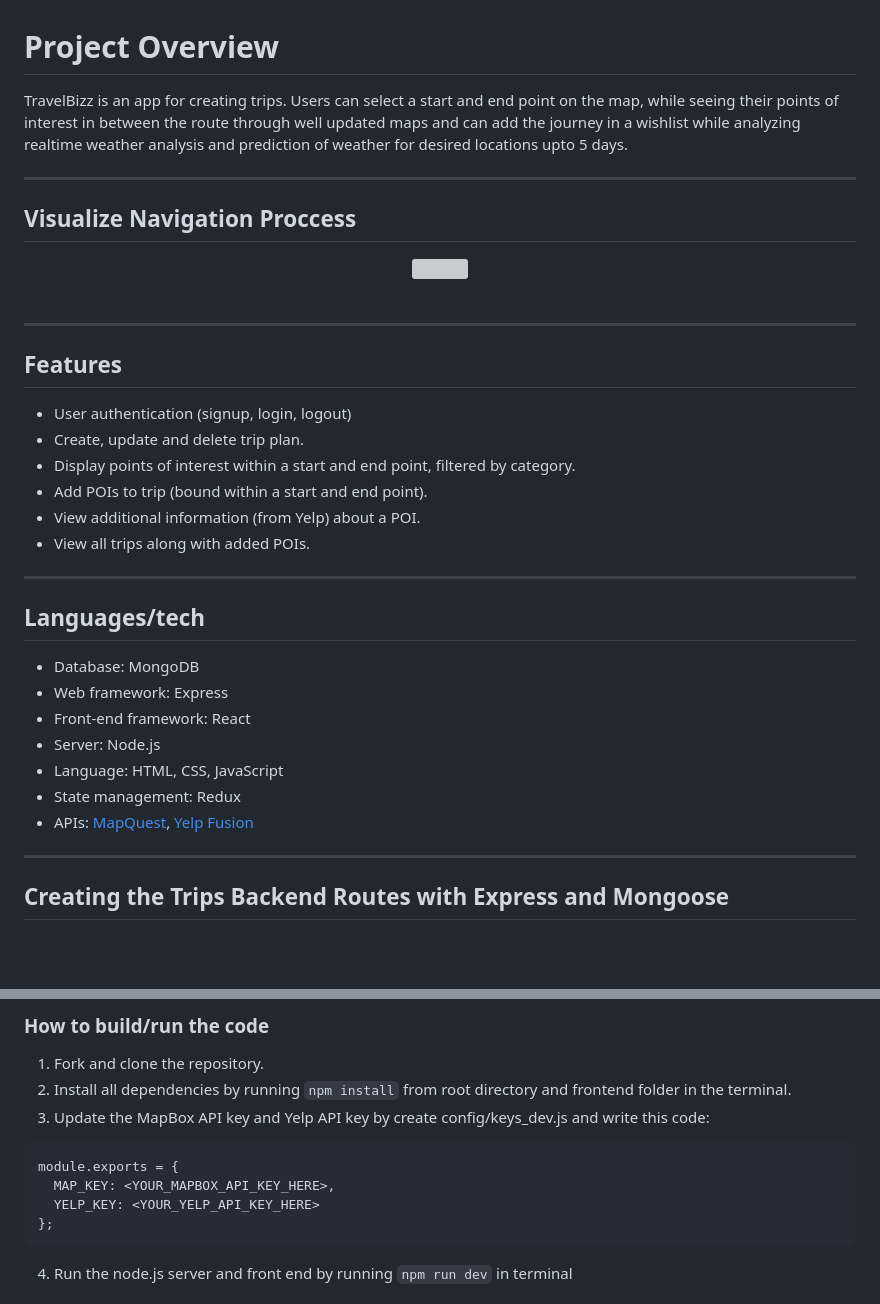
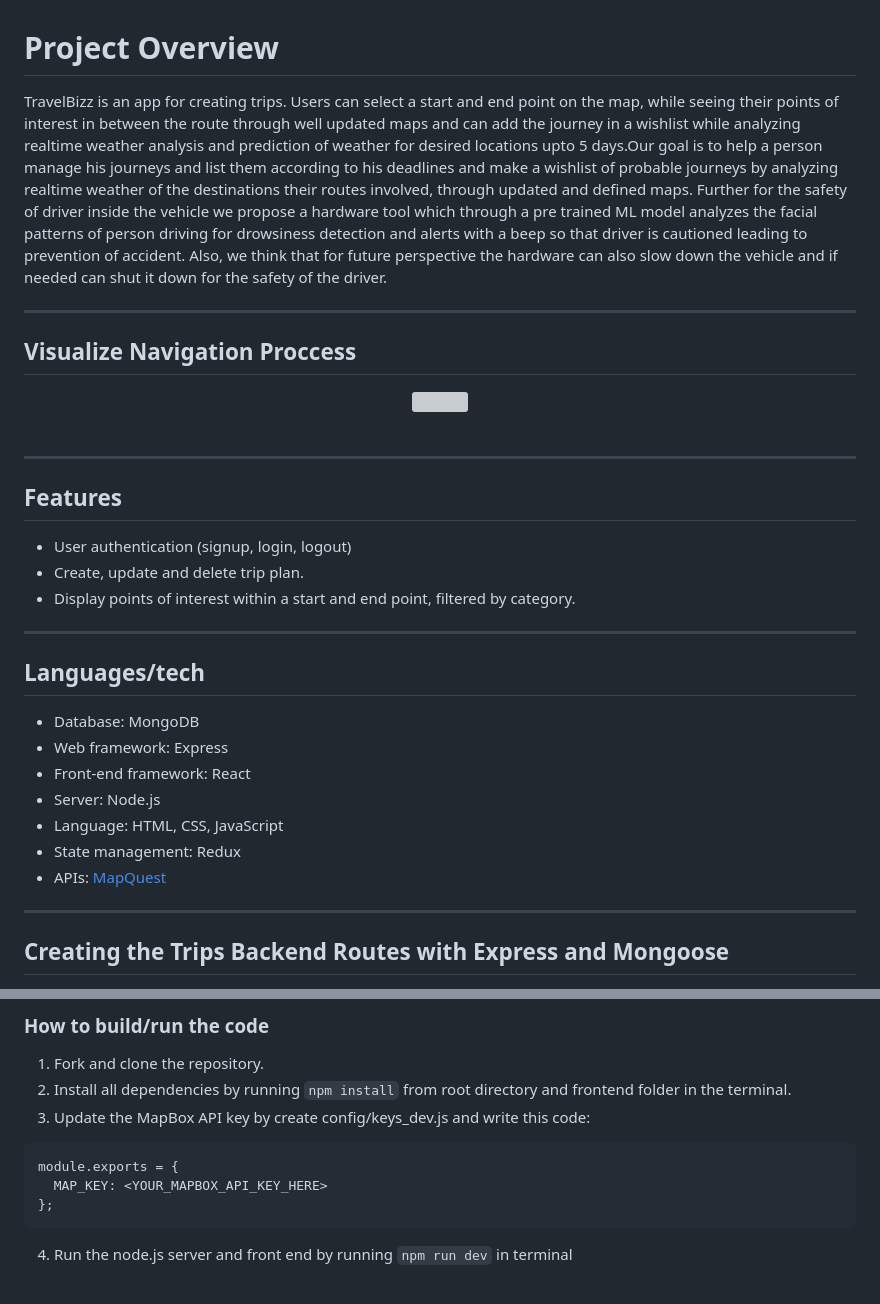
Before and after one commit to github2python/Travizz, a Markdown page: README.md, 2 parts joined by grey strips. Drawn GitHub-style; blank space fills up the shorter version; grey boxes are pictures that could not be loaded.

````diff
--- a/README.md
+++ b/README.md
@@ -1,6 +1,6 @@
 # Project Overview
 
-TravelBizz is an app for creating trips. Users can select a start and end point on the map, while seeing their points of interest in between the route through well updated maps and can add the journey in a wishlist while analyzing realtime weather analysis and prediction of weather for desired locations upto 5 days.
+TravelBizz is an app for creating trips. Users can select a start and end point on the map, while seeing their points of interest in between the route through well updated maps and can add the journey in a wishlist while analyzing realtime weather analysis and prediction of weather for desired locations upto 5 days.Our goal is to help a person manage his journeys and list them according to his deadlines and make a wishlist of probable journeys by analyzing realtime weather of the destinations their routes involved, through updated and defined maps. Further for the safety of driver inside the vehicle we propose a hardware tool which through a pre trained ML model analyzes the facial patterns of person driving for drowsiness detection and alerts with a beep so that driver is cautioned leading to prevention of accident. Also, we think that for future perspective the hardware can also slow down the vehicle and if needed can shut it down for the safety of the driver.
 
 ---
 
@@ -19,9 +19,6 @@ TravelBizz is an app for creating trips. Users can select a start and end point
 - User authentication (signup, login, logout)
 - Create, update and delete trip plan.
 - Display points of interest within a start and end point, filtered by category.
-- Add POIs to trip (bound within a start and end point).
-- View additional information (from Yelp) about a POI.
-- View all trips along with added POIs.
 
 ---
 
@@ -33,7 +30,7 @@ TravelBizz is an app for creating trips. Users can select a start and end point
 - Server: Node.js
 - Language: HTML, CSS, JavaScript
 - State management: Redux
-- APIs: [MapQuest](https://developer.mapquest.com/), [Yelp Fusion](https://www.yelp.com/fusion)
+- APIs: [MapQuest](https://developer.mapquest.com/)
 
 ---
 
@@ -217,12 +136,11 @@ fetchMapData(boundingBoxParam) {
 
 1. Fork and clone the repository.
 2. Install all dependencies by running `npm install` from root directory and frontend folder in the terminal.
-3. Update the MapBox API key and Yelp API key by create config/keys_dev.js and write this code:
+3. Update the MapBox API key by create config/keys_dev.js and write this code:
 
 ```
 module.exports = {
-  MAP_KEY: <YOUR_MAPBOX_API_KEY_HERE>,
-  YELP_KEY: <YOUR_YELP_API_KEY_HERE>
+  MAP_KEY: <YOUR_MAPBOX_API_KEY_HERE>
 };
 ```
 
````
Also changed, not shown: other parts of README.md (+32 -111 lines).
